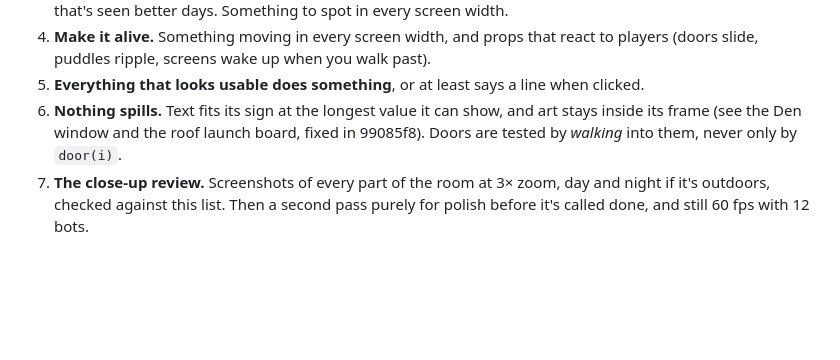
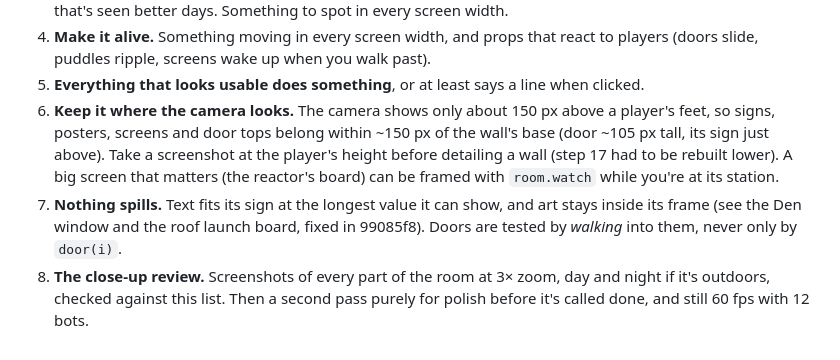
Before and after one commit to josh098900/clawd_hangout, a Markdown page: lab-hangout/docs/ART_STYLE.md, the part around the change. Rendered like a GitHub page; blank space fills up the shorter version.

Commit message:
ART_STYLE §9: keep wall art where the camera looks (~150 px above your feet)
Co-Authored-By: Claude Opus 5.5 <noreply@anthropic.com>

```diff
--- a/lab-hangout/docs/ART_STYLE.md
+++ b/lab-hangout/docs/ART_STYLE.md
@@ -119,9 +119,13 @@ so every room is as polished as it can be. Each step goes:
 4. **Make it alive.** Something moving in every screen width, and props that react to players
    (doors slide, puddles ripple, screens wake up when you walk past).
 5. **Everything that looks usable does something**, or at least says a line when clicked.
-6. **Nothing spills.** Text fits its sign at the longest value it can show, and art stays inside
+6. **Keep it where the camera looks.** The camera shows only about 150 px above a player's feet, so signs, posters,
+   screens and door tops belong within ~150 px of the wall's base (door ~105 px tall, its sign just above). Take a
+   screenshot at the player's height before detailing a wall (step 17 had to be rebuilt lower). A big screen that
+   matters (the reactor's board) can be framed with `room.watch` while you're at its station.
+7. **Nothing spills.** Text fits its sign at the longest value it can show, and art stays inside
    its frame (see the Den window and the roof launch board, fixed in 99085f8). Doors are tested by
    *walking* into them, never only by `door(i)`.
-7. **The close-up review.** Screenshots of every part of the room at 3× zoom, day and night if
+8. **The close-up review.** Screenshots of every part of the room at 3× zoom, day and night if
    it's outdoors, checked against this list. Then a second pass purely for polish before it's
    called done, and still 60 fps with 12 bots.
```
